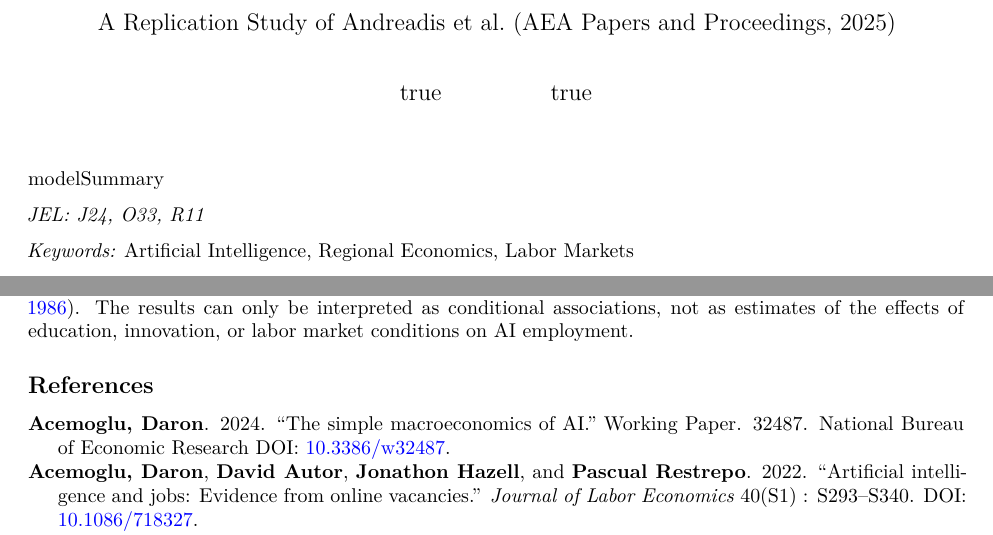
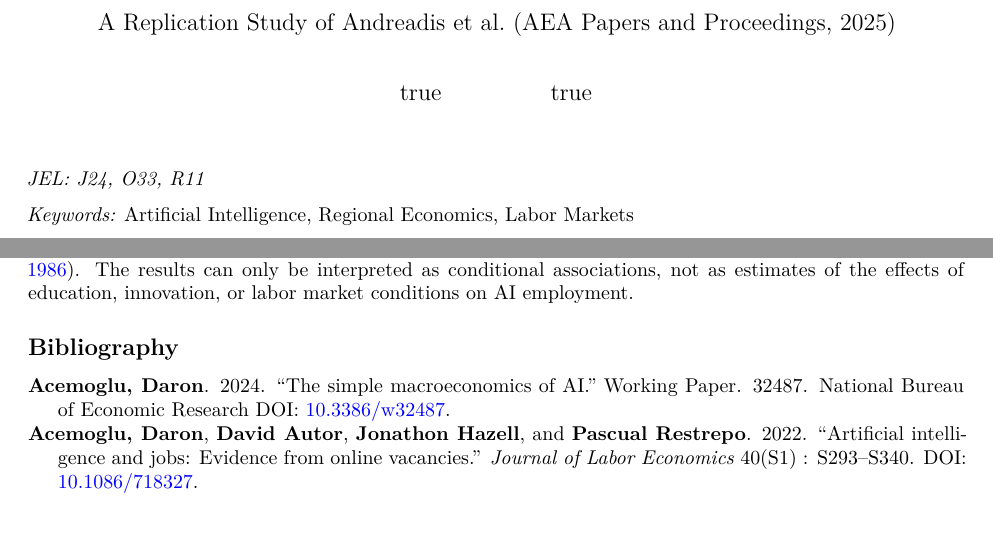
Before and after one commit to JacobKhay/Andreadis-Replication, a Quarto document (replication.qmd): two parts of pages 1 and 12 of 13, joined at a grey line, cut so that both start at the same text. Rendered offline with R 4.5, knitr and Pandoc in place of Quarto, then LaTeX, with nearby package versions; some code elsewhere in the file could not run offline.

Commit message:
post meeting

```diff
--- a/replication.qmd
+++ b/replication.qmd
@@ -86,13 +83,16 @@ Also, we are unable to replicate the maps. For example, your published maps incl
 
 <!-- Open issue: Is their method for getting down to 24,000 rows for the regressions sensible? How much do results change if we fix this process? Worth doing? -->
 
-<!-- Try cite fixest, map stuff, kableExtra, especially if there is an article to which we can easily point -->
+<!-- Remove kableExtra and usmap reference. -->
 
 <!-- Colons must be flush to journal numbers, or however they normally present things. Should not have a lot of spaces around a colon in the References. Example: Science384(6702) : 1306–1308 -->
 
 <!-- Cite published version of Babina, Tania. Don't include 103745 -->
 
-modelSummary
+<!-- Delete garbage that you are not using, like .Rproj, apa.csl and so on. Seems like there may be other random junk.  Maybe data files go in a data/ directory. (Code will need to change, obviously.) -->
+
+<!-- Add to README some background. Where did you orginally replicate this from? When did you fork it? Where did you download stuff from? What cleaning did you do? About paragraph.  -->
+
 
 
 *JEL: J24, O33, R11*
@@ -1641,4 +1641,4 @@ And in the *Conclusion*:
 
 Each of these statements frames correlational results as causal mechanisms. Terms such as "drivers," "emerges as a key driver," "underscoring the importance," and "findings point to the role of policy" imply that altering these variables would directly change AI adoption outcomes. Yet the empirical strategy—fixed-effects regressions on observational county characteristics—does not support such causal inference [@holland1986]. The results can only be interpreted as conditional associations, not as estimates of the effects of education, innovation, or labor market conditions on AI employment.
 
-## References {.unnumbered}
+## Bibliography {.unnumbered}
```
Also changed, not shown: README.md, replication.qmd (3 more changed lines).
